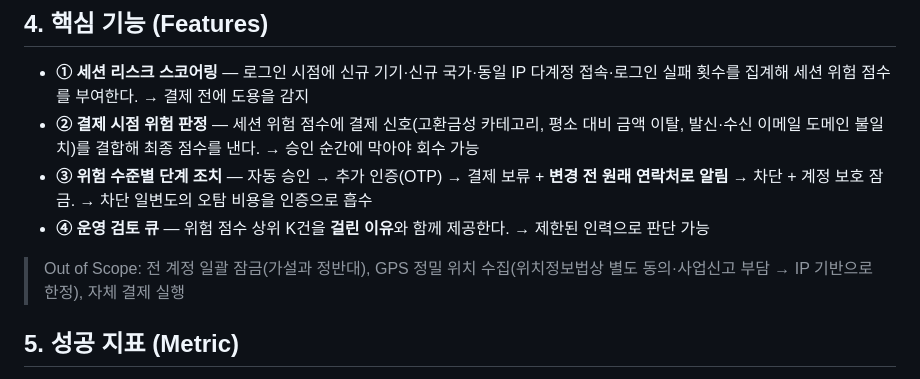
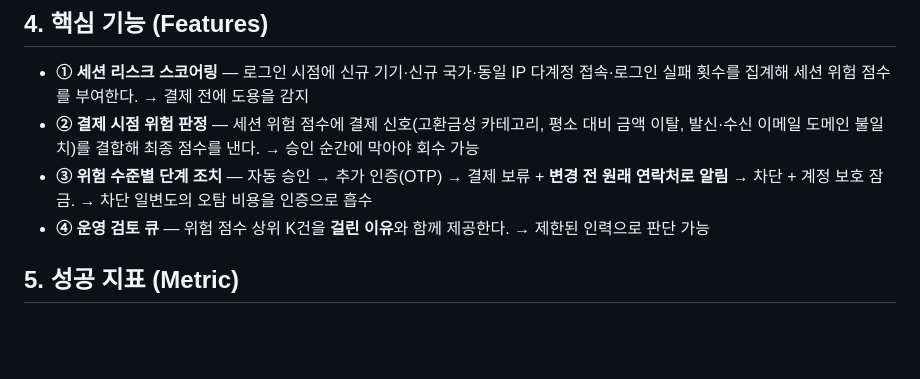
Before and after one commit to sssyw121/fds-team-project, a Markdown page: docs/prd_dayoung.md, the part around the change. GitHub-like rendering; blank space fills up the shorter version.

```diff
--- a/docs/prd_dayoung.md
+++ b/docs/prd_dayoung.md
@@ -34,7 +34,6 @@
 - **③ 위험 수준별 단계 조치** — 자동 승인 → 추가 인증(OTP) → 결제 보류 + **변경 전 원래 연락처로 알림** → 차단 + 계정 보호 잠금. → 차단 일변도의 오탐 비용을 인증으로 흡수
 - **④ 운영 검토 큐** — 위험 점수 상위 K건을 **걸린 이유**와 함께 제공한다. → 제한된 인력으로 판단 가능
 
-> Out of Scope: 전 계정 일괄 잠금(가설과 정반대), GPS 정밀 위치 수집(위치정보법상 별도 동의·사업신고 부담 → IP 기반으로 한정), 자체 결제 실행
 
 ## 5. 성공 지표 (Metric)
 
```
